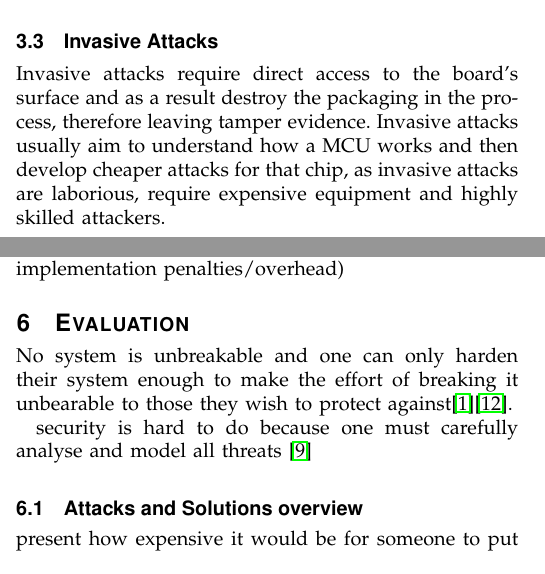
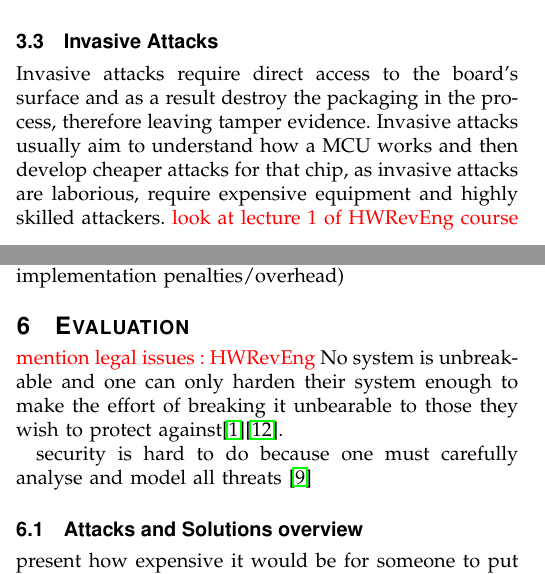
Before and after one commit to dperezmavro/irp, a LaTeX paper (report/irp_report.tex, which reads report/attacks.tex, report/evaluation.tex): two parts of the columns of pages 4 and 5 of 6, joined at a grey line, cut so that both start at the same text. Compiled offline with pdfLaTeX.

Commit message:
commited stuff

```diff
--- a/report/attacks.tex
+++ b/report/attacks.tex
@@ -59,7 +59,7 @@ The following discussion closely follows \citep{sergei:thesis}.
 	Similar to Backside Imaging, lasers can be used to read the state of memory cells in CMOS SRAM.
 
 	\subsection{Invasive Attacks}
-	Invasive attacks require direct access to the board's surface and as a result destroy the packaging in the process, therefore leaving tamper evidence. Invasive attacks usually aim to understand how a MCU works and then develop cheaper attacks for that chip, as invasive attacks are laborious, require expensive equipment and highly skilled attackers.
+	Invasive attacks require direct access to the board's surface and as a result destroy the packaging in the process, therefore leaving tamper evidence. Invasive attacks usually aim to understand how a MCU works and then develop cheaper attacks for that chip, as invasive attacks are laborious, require expensive equipment and highly skilled attackers. {\color{red} look at lecture 1 of HWRevEng course}
 
 	\paragraph{Exposing the chip surface} This usually involves destroying the packaging by using chemicals or drilling(or other methods). While this is a process that is not very complicated\citep{sergei:thesis}, one might have trouble finding the chemicals required. An alternative for depackaging the chip is to send it to a failure analysis lab\citep{website:hacking_the_pic}.
 
--- a/report/evaluation.tex
+++ b/report/evaluation.tex
@@ -1,6 +1,6 @@
 \section{Evaluation}
 \label{sec:conclusion}
-
+{\color{red} mention legal issues : HWRevEng}
 No system is unbreakable and one can only harden their system enough to make the effort of breaking it unbearable to those they wish to protect against\citep{anderson:cautionary_note}\cite{sergei:thesis}.
 
 security is hard to do because one must carefully analyse and model all threats \citep{kocher:DPA}
```
